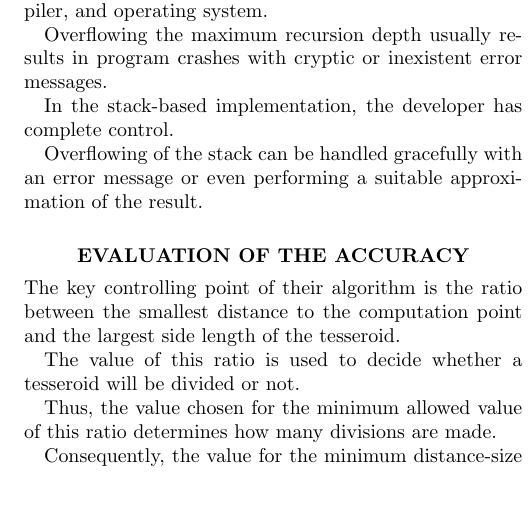
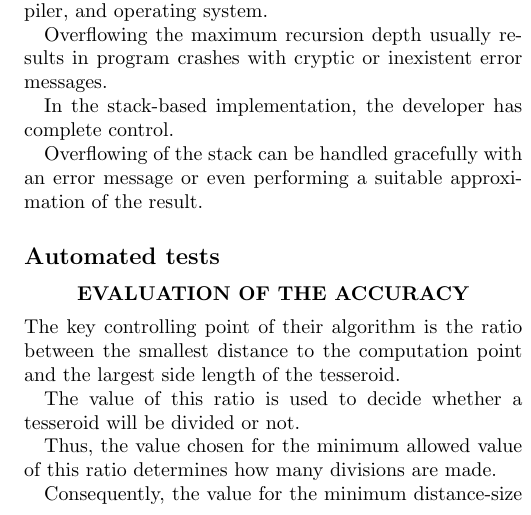
Before and after one commit to pinga-lab/paper-tesseroids, a LaTeX document (manuscript.tex): part of one column of page 6 of 6, cut so that both start at the same text. Compiled offline with pdfLaTeX.

Commit message:
Reminder to include a section on unit tests

```diff
--- a/manuscript.tex
+++ b/manuscript.tex
@@ -724,6 +724,9 @@ even performing a suitable approximation of the result.
     \label{fig:division}
 \end{figure}
 
+
+\subsection{Automated tests}
+
 %%%%%%%%%%%%%%%%%%%%%%%%%%%%%%%%%%%%%%%%%%%%%%%%%%%%%%%%%%%%%%%%%%%%%%%%%%%%%%
 \section{Evaluation of the accuracy}
 
```
